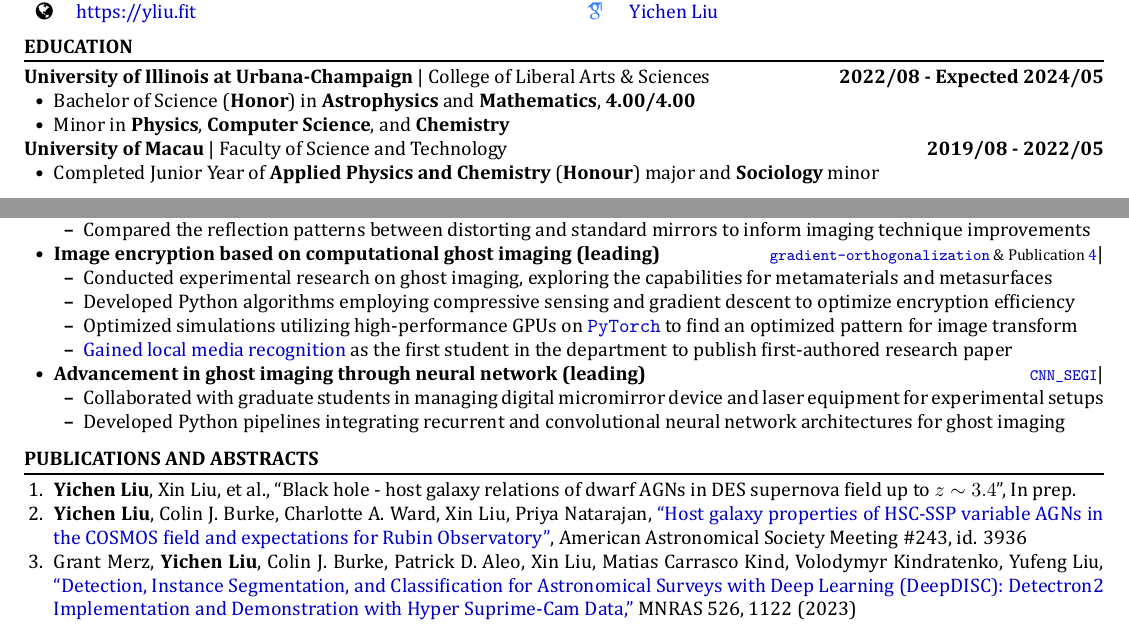
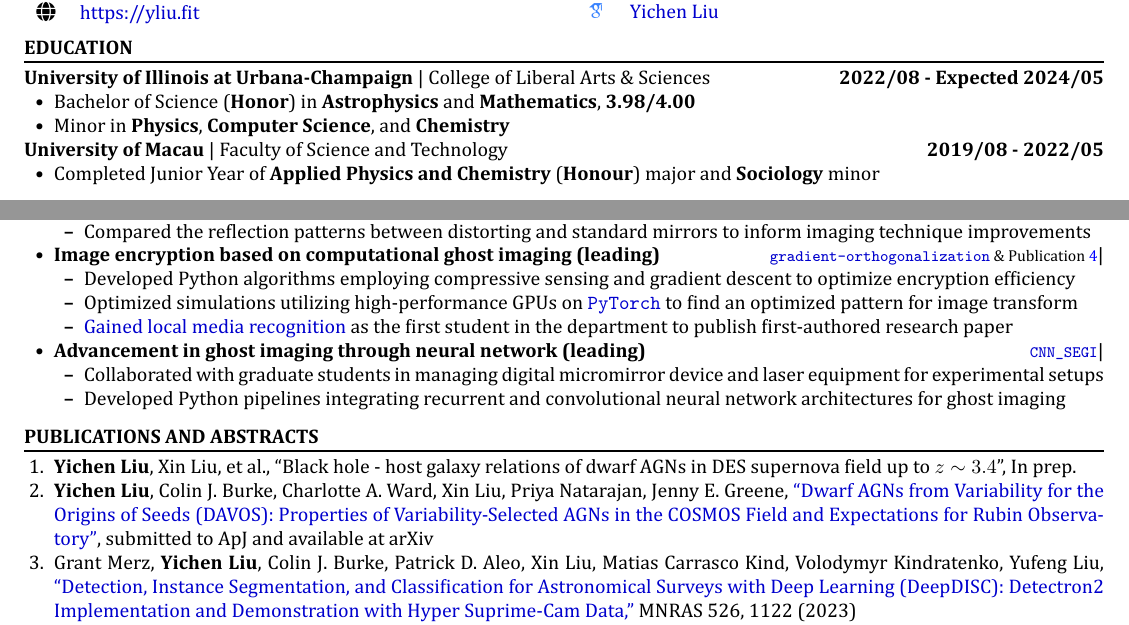
Before and after one commit to Chisen-Lupus/CV, a LaTeX CV (Yichen_Liu_CV.tex): two parts of page 1 of 2, joined at a grey line, cut so that both start at the same text. The pictures show the PDF file Yichen_Liu_CV.pdf that the author committed with the source.

```diff
--- a/Yichen_Liu_CV.tex
+++ b/Yichen_Liu_CV.tex
@@ -82,7 +82,7 @@
 
 \textbf{University of Illinois at Urbana-Champaign} | College of Liberal Arts \& Sciences \hfill \textbf{2022/08 - Expected 2024/05}
 \begin{itemize}[leftmargin=1.5em]
-    \item Bachelor of Science (\textbf{Honor}) in \textbf{Astrophysics} and \textbf{Mathematics}, \textbf{4.00/4.00}
+    \item Bachelor of Science (\textbf{Honor}) in \textbf{Astrophysics} and \textbf{Mathematics}, \textbf{3.98/4.00}
     \item Minor in \textbf{Physics}, \textbf{Computer Science}, and \textbf{Chemistry}
     % \item Enrolling in the \textbf{LAS Honors program}
 \end{itemize}
@@ -157,7 +157,7 @@
     \item \textbf{Image encryption based on computational ghost imaging (leading)}
     \hfill {\footnotesize \href{https://github.com/Chisen-Lupus/gradient-orthogonalization}{\texttt{gradient-orthogonalization}} \& Publication \ref{oe}}| % $\rceil$ %Sep 2021 - Feb 2022
     \begin{itemize}[leftmargin=1.5em]
-        \item Conducted experimental research on ghost imaging, exploring the capabilities for metamaterials and metasurfaces
+        % \item Conducted experimental research on ghost imaging, exploring the capabilities for metamaterials and metasurfaces
         \item Developed Python algorithms employing compressive sensing and gradient descent to optimize encryption efficiency
         \item Optimized simulations utilizing high-performance GPUs on \href{https://pytorch.org/}{\texttt{PyTorch}} to find an optimized pattern for image transform
         \item \href{https://www.tdm.com.mo/en/news-detail/683438?isvideo=false&lang=en&category=all}{Gained local media recognition} as the first student in the department to publish first-authored research paper
@@ -177,7 +177,7 @@
 
 \begin{enumerate}[leftmargin=1.5em]
     \item \label{inprep}\textbf{Yichen Liu}, Xin Liu, et al., ``Black hole - host galaxy relations of dwarf AGNs in DES supernova field up to $z\sim3.4$'', In prep.
-    \item \label{aas243} \textbf{Yichen Liu}, Colin J. Burke, Charlotte A. Ward, Xin Liu, Priya Natarajan, \href{https://submissions.mirasmart.com/AAS243/Itinerary/PresentationDetail.aspx?evdid=500}{``Host galaxy properties of HSC-SSP variable AGNs in the COSMOS field and expectations for Rubin Observatory''}, American Astronomical Society Meeting \#243, id. 3936
+    \item \label{apj} \textbf{Yichen Liu}, Colin J. Burke, Charlotte A. Ward, Xin Liu, Priya Natarajan, Jenny E. Greene, \href{https://arxiv.org/abs/2402.06882}{``Dwarf AGNs from Variability for the Origins of Seeds (DAVOS): Properties of Variability-Selected AGNs in the COSMOS Field and Expectations for Rubin Observatory''}, submitted to ApJ and available at arXiv
     \item \label{mnras} Grant Merz, \textbf{Yichen Liu}, Colin J. Burke, Patrick D. Aleo, Xin Liu, Matias Carrasco Kind, Volodymyr Kindratenko, Yufeng Liu, \href{https://academic.oup.com/mnras/advance-article-abstract/doi/10.1093/mnras/stad2785/7273850?redirectedFrom=fulltext}{``Detection, Instance Segmentation, and Classification for Astronomical Surveys with Deep Learning (DeepDISC): Detectron2 Implementation and Demonstration with Hyper Suprime-Cam Data,"} MNRAS 526, 1122 (2023)
     \item \label{oe} \textbf{Yichen Liu}, Peixia Zheng, Hong-Chao Liu, \href{https://opg.optica.org/oe/fulltext.cfm?uri=oe-30-9-14073&id=471300}{``Anti-loss-compression image encryption based on computational ghost imaging using discrete cosine transform and orthogonal patterns,"} Optics Express 30, 14073 (2022)
     \item \label{irla} Peixia Zheng, \textbf{Yichen Liu}, Hong-Chao Liu, \href{http://www.irla.cn/cn/article/doi/10.3788/IRLA20211058}{``Single-pixel imaging and metasurface imaging,"} Infrared and Laser Engineering 50, 20211058-1 (2022)
```
Also changed, not shown: Yichen_Liu_CV.pdf, Yichen_Liu_CV.tex (4 more changed lines).
